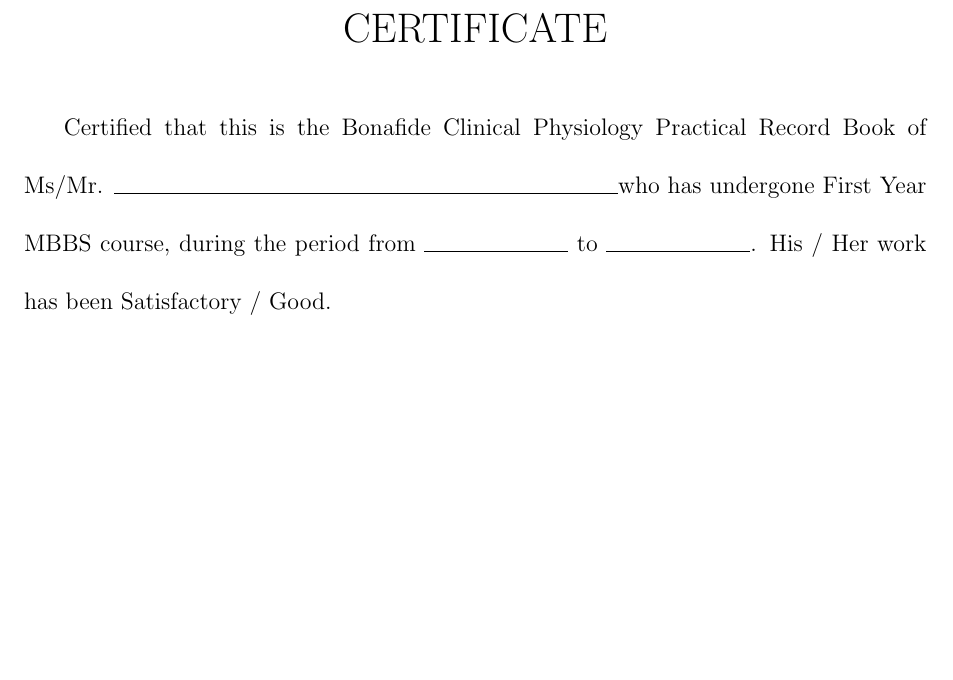
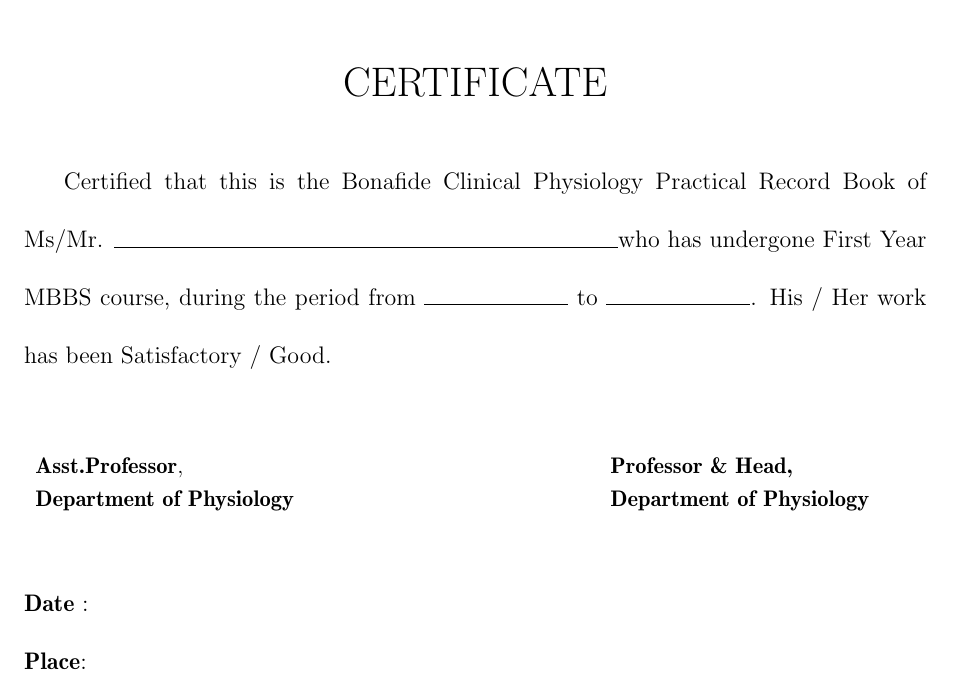
Before and after one commit to kapvphysio/record, a LaTeX book (firstPageAndCertificate.tex): part of page 2 of 2, cut so that both start at the same text, the shorter picture padded with empty space. Compiled offline with pdfLaTeX.

Commit message:
complete shell script, completed first page and certificate and new file finalRecord.pdf shall be created

```diff
--- a/firstPageAndCertificate.tex
+++ b/firstPageAndCertificate.tex
@@ -68,6 +68,20 @@ Year of Admission& :& \rule{4in}{.5pt} \\
 	{\centering \LARGE{CERTIFICATE\\}}
 \end{center}
 	\par
-	Certified that this is the Bonafide Clinical Physiology Practical Record Book of Ms/Mr. \rule{3.5in}{.5pt}who has undergone First Year MBBS course, during the period from \rule{1in}{.5pt} to \rule{1in}{.5pt}.  His / Her work has been Satisfactory / Good.
+	Certified that this is the Bonafide Clinical Physiology Practical Record Book of Ms/Mr. \rule{3.5in}{.5pt}who has undergone First Year MBBS course, during the period from \rule{1in}{.5pt} to \rule{1in}{.5pt}.  His / Her work has been Satisfactory / Good.\\
+
+
+\begin{table}[H]
+ \renewcommand{\arraystretch}{.6} \centering
+ \resizebox{\textwidth}{!}{%
+	 \begin{tabular}{p{.65\textwidth}p{.35\textwidth}}
+		 \textbf{Asst.Professor}, &\textbf{Professor \& Head,}\\
+		 \textbf{Department of Physiology} &\textbf{Department of Physiology}
+\end{tabular}
+ }
+ \end{table}
+
+\noindent \textbf{Date} :\\
+\textbf{Place}:\\
 \vspace*{\fill}
 \end{document}
```
Also changed, not shown: finalRecord.pdf (added), firstPageAndCertificate.pdf, 6 other files.
